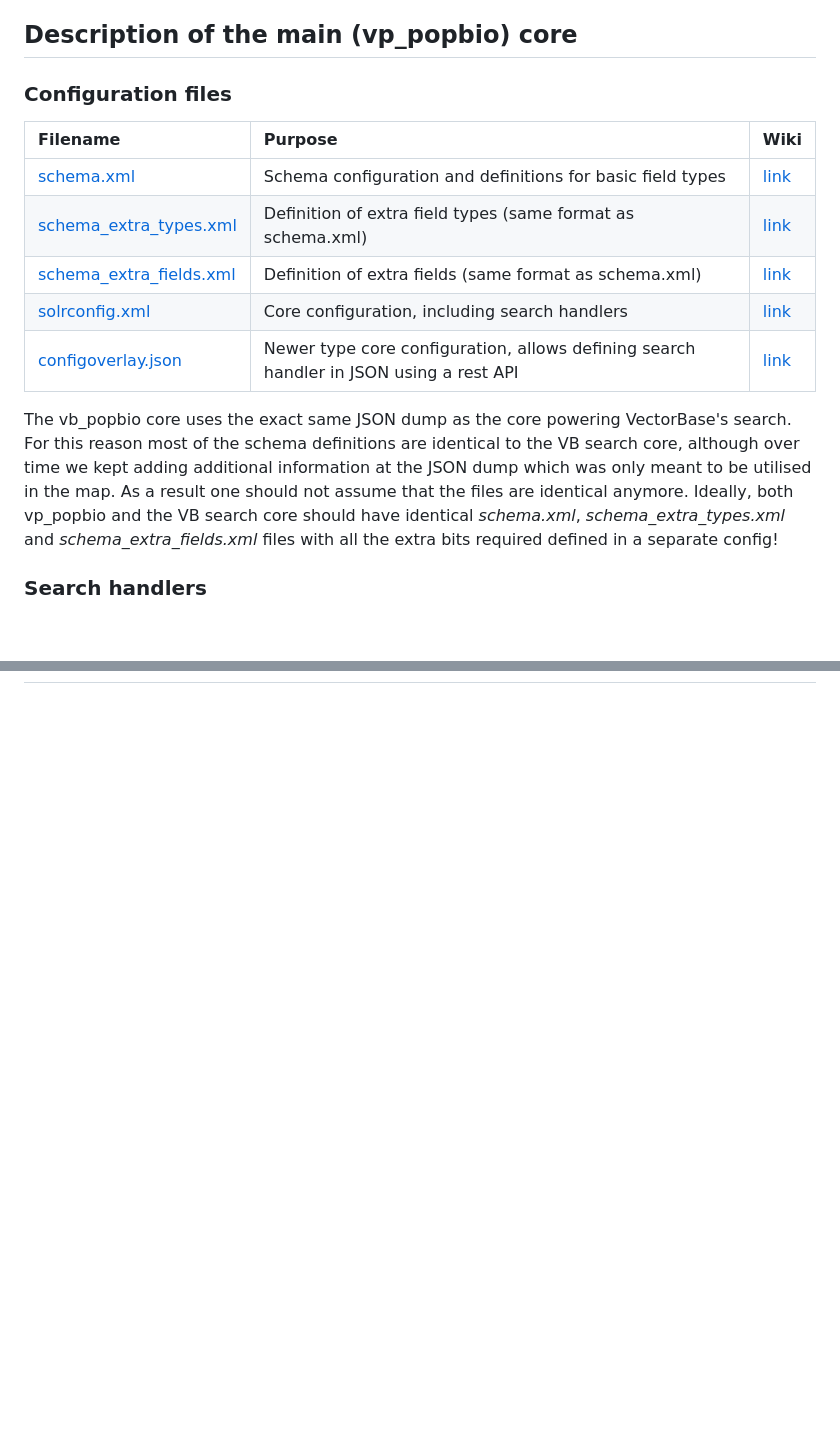
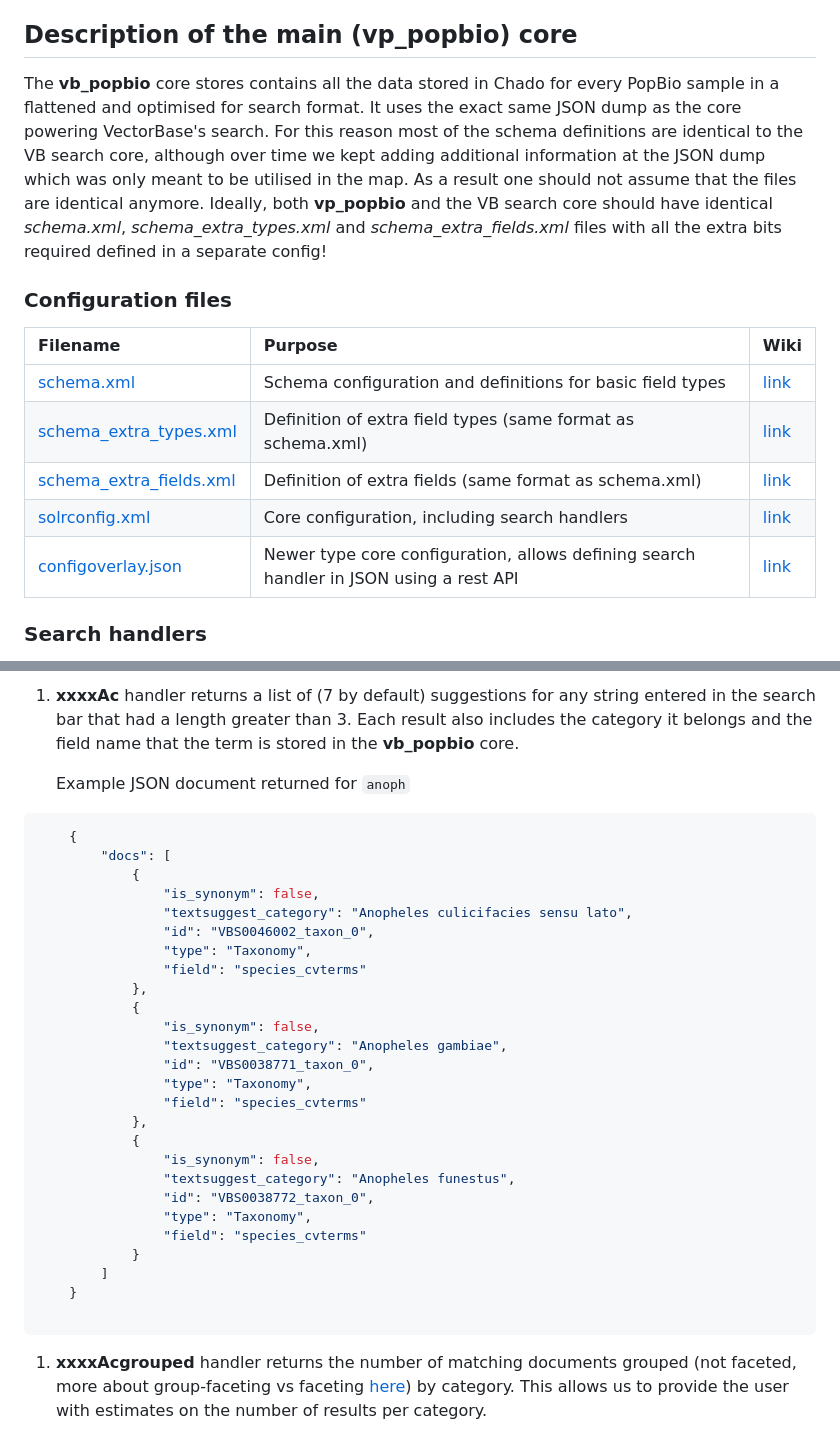
Before and after one commit to VEuPathDB/popbio-map, a Markdown page: docs/SOLR.md, 2 parts joined by grey strips. Drawn GitHub-style; blank space fills up the shorter version.

````diff
--- a/docs/SOLR.md
+++ b/docs/SOLR.md
@@ -12,6 +12,16 @@ map currently relies on 2 SOLR cores:
 
 ## Description of the main (vp_popbio) core
 
+The **vb_popbio** core stores contains all the data stored in Chado for every PopBio sample in a
+flattened and optimised for search format. It uses the exact same JSON dump as the core powering
+VectorBase's search. For this reason most of the schema definitions are identical to the VB
+search core, although over time we kept adding additional information at the JSON dump which was
+only meant to be utilised in the map. As a result one should not assume that the files are
+identical anymore. Ideally, both **vp_popbio** and the VB search core should have identical
+*schema.xml*, *schema_extra_types.xml* and *schema_extra_fields.xml* files with all the extra
+bits required defined in a separate config!
+
+
 ### Configuration files
 
 | Filename                                                                  | Purpose                                                                                | Wiki                                                                |
@@ -22,14 +32,6 @@ map currently relies on 2 SOLR cores:
 | [solrconfig.xml](../SOLR/vb_popbio/conf/solrconfig.xml)                   | Core configuration, including search handlers                                          | [link](https://wiki.apache.org/solr/SolrConfigXml)                  |
 | [configoverlay.json](../SOLR/vb_popbio/conf/configoverlay.json)           | Newer type core configuration, allows defining search handler in JSON using a rest API | [link](https://cwiki.apache.org/confluence/display/solr/Config+API) |
 
-
-The vb_popbio core uses the exact same JSON dump as the core powering VectorBase's search. For
-this reason most of the schema definitions are identical to the VB search core, although over
-time we kept adding additional information at the JSON dump which was only meant to be utilised
-in the map. As a result one should not assume that the files are identical anymore. Ideally,
-both vp_popbio and the VB search core should have identical *schema.xml*,
-*schema_extra_types.xml* and *schema_extra_fields.xml* files with all the extra bits required
-defined in a separate config!
 
 ### Search handlers
 
@@ -294,0 +347,38 @@ resistance, _abnd_ for abundance, etc):
+1. **xxxxAc** handler returns a list of (7 by default) suggestions for any string entered in the
+   search bar that had a length greater than 3. Each result also includes the category it
+   belongs and the field name that the term is stored in the **vb_popbio** core.
+
+   Example JSON document returned for `anoph`
+
+``` javascript
+    {
+        "docs": [
+            {
+                "is_synonym": false,
+                "textsuggest_category": "Anopheles culicifacies sensu lato",
+                "id": "VBS0046002_taxon_0",
+                "type": "Taxonomy",
+                "field": "species_cvterms"
+            },
+            {
+                "is_synonym": false,
+                "textsuggest_category": "Anopheles gambiae",
+                "id": "VBS0038771_taxon_0",
+                "type": "Taxonomy",
+                "field": "species_cvterms"
+            },
+            {
+                "is_synonym": false,
+                "textsuggest_category": "Anopheles funestus",
+                "id": "VBS0038772_taxon_0",
+                "type": "Taxonomy",
+                "field": "species_cvterms"
+            }
+        ]
+    }
+
+```
+
+1. **xxxxAcgrouped** handler returns the number of matching documents grouped (not faceted, more
+   about group-faceting vs faceting [here](https://cwiki.apache.org/confluence/display/solr/Result+Grouping)) by category. This allows us to provide the user with estimates on
+   the number of results per category.
````
Also changed, not shown: other parts of docs/SOLR.md (+51 -1 lines), docs/developer.md (+9 -5 lines), docs/ac_suggestions.png (added).
